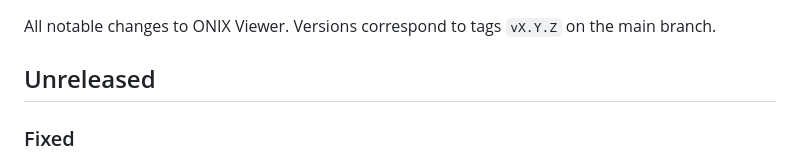
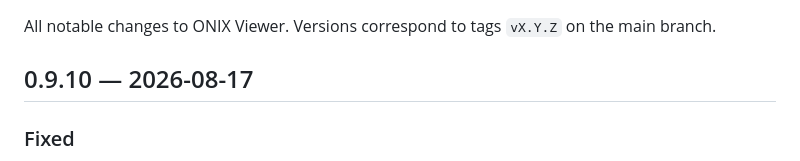
Before and after one commit to icontactbv/onix-viewer, a Markdown page: CHANGELOG.md, the part around the change. Drawn GitHub-style.

Commit message:
Date the changelog entry for v0.9.10

```diff
--- a/CHANGELOG.md
+++ b/CHANGELOG.md
@@ -3,7 +3,7 @@
 All notable changes to ONIX Viewer. Versions correspond to tags `vX.Y.Z` on
 the main branch.
 
-## Unreleased
+## 0.9.10 — 2026-08-17
 
 ### Fixed
 - **Recognise standalone `<Product>` records that have no `<ONIXMessage>`
```
